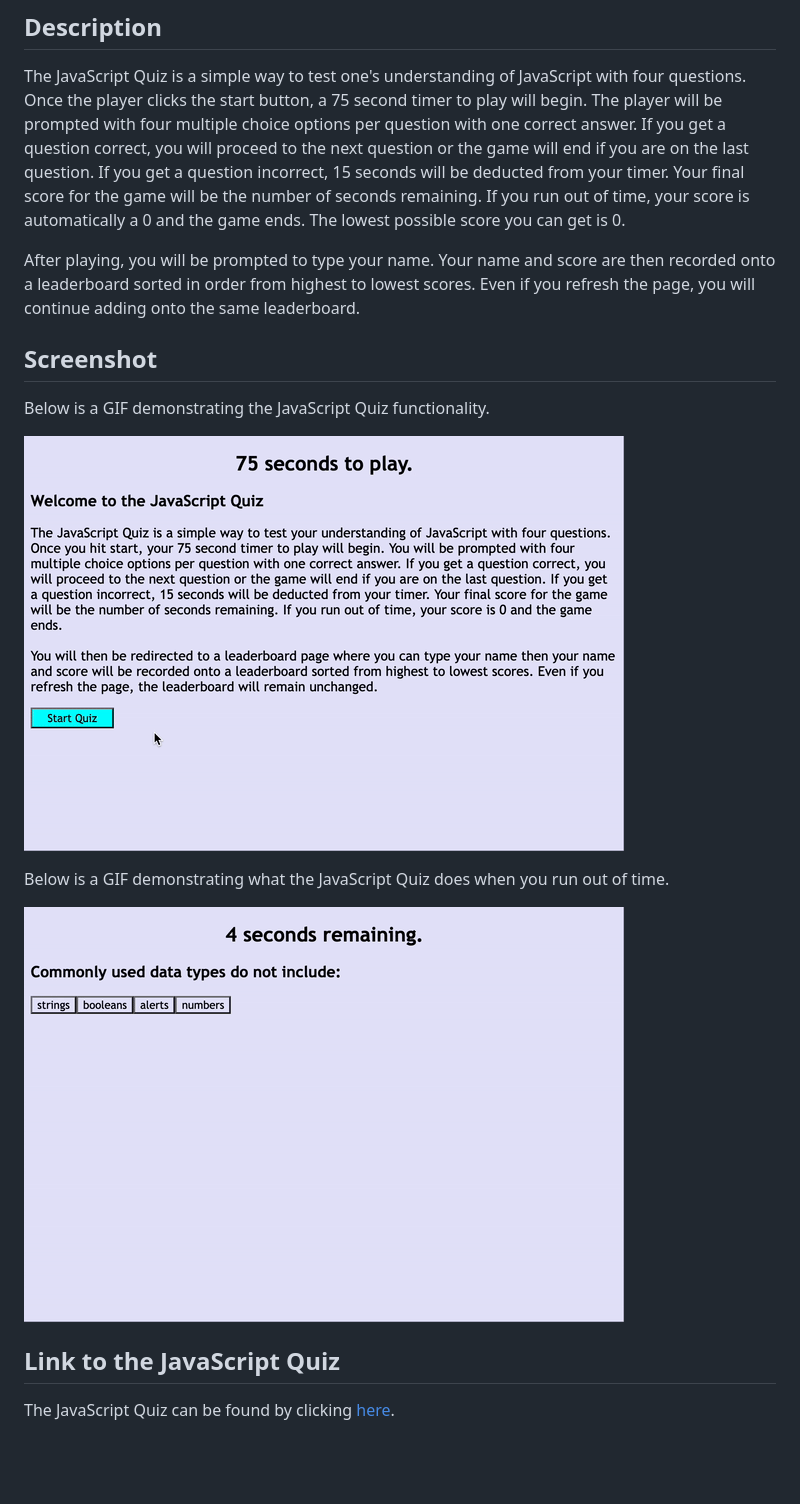
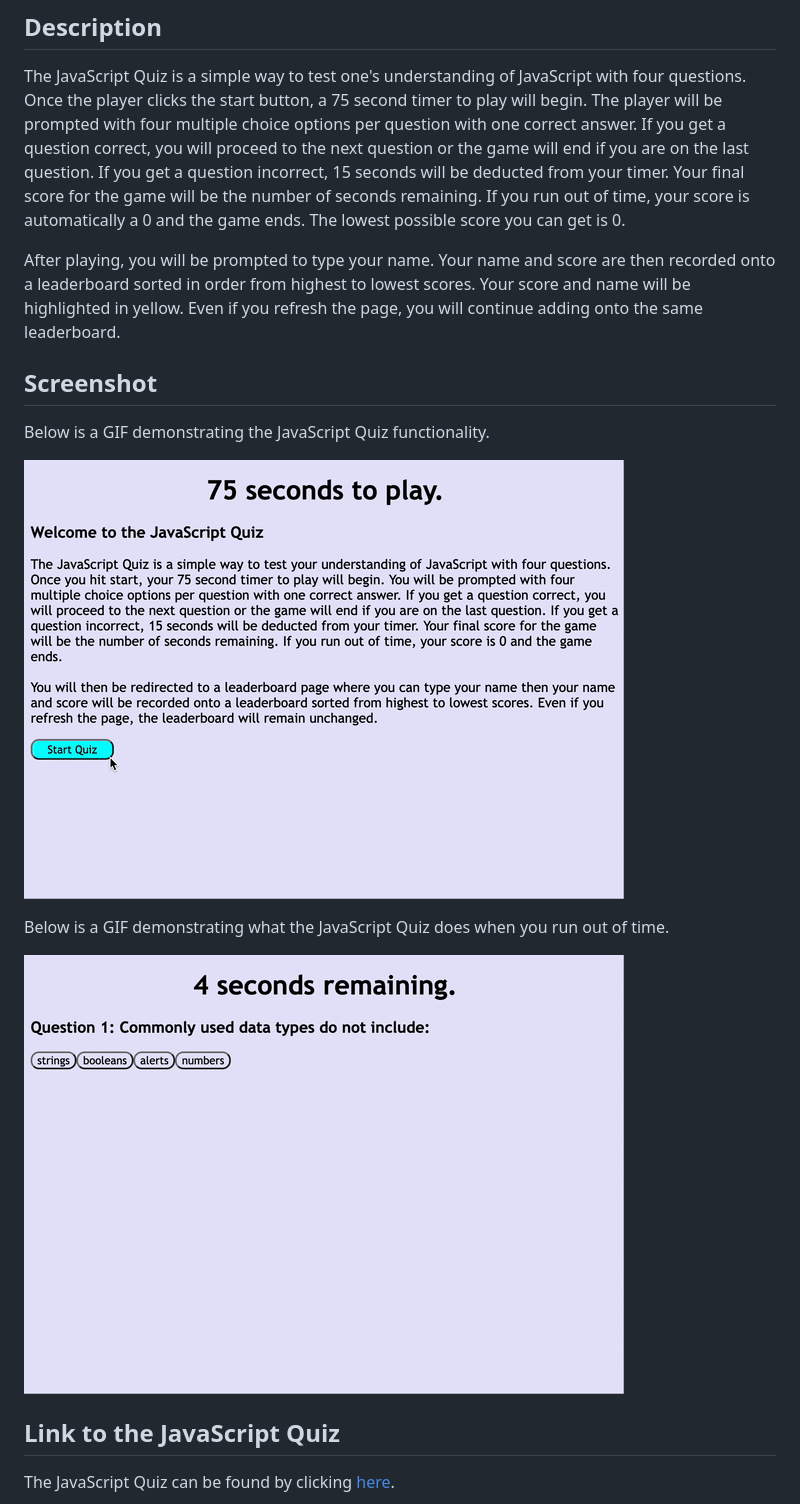
Before and after one commit to mshaari/javascript-quiz, a Markdown page: README.md, the part around the change. Drawn GitHub-style; pictures changed too: Assets/Images/Demonstrate-Functionality.gif, Assets/Images/Not-Finished.gif; blank space fills up the shorter version.

```diff
--- a/README.md
+++ b/README.md
@@ -4,7 +4,7 @@
 
 The JavaScript Quiz is a simple way to test one's understanding of JavaScript with four questions. Once the player clicks the start button, a 75 second timer to play will begin. The player will be prompted with four multiple choice options per question with one correct answer. If you get a question correct, you will proceed to the next question or the game will end if you are on the last question. If you get a question incorrect, 15 seconds will be deducted from your timer. Your final score for the game will be the number of seconds remaining. If you run out of time, your score is automatically a 0 and the game ends. The lowest possible score you can get is 0.
 
-After playing, you will be prompted to type your name. Your name and score are then recorded onto a leaderboard sorted in order from highest to lowest scores. Even if you refresh the page, you will continue adding onto the same leaderboard.
+After playing, you will be prompted to type your name. Your name and score are then recorded onto a leaderboard sorted in order from highest to lowest scores. Your score and name will be highlighted in yellow. Even if you refresh the page, you will continue adding onto the same leaderboard.
 
 ## Screenshot
 
```
